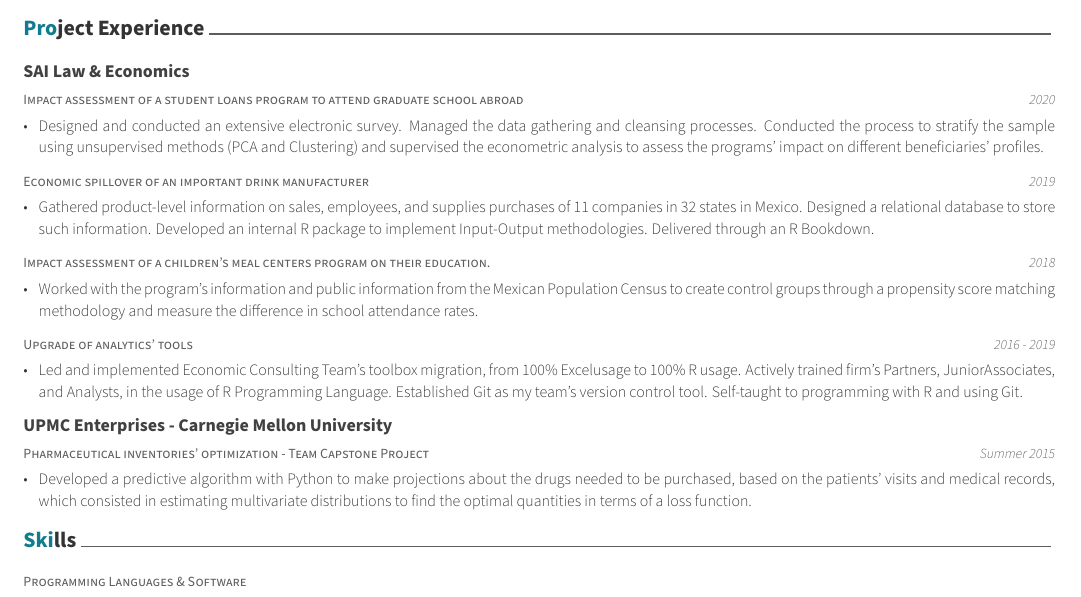
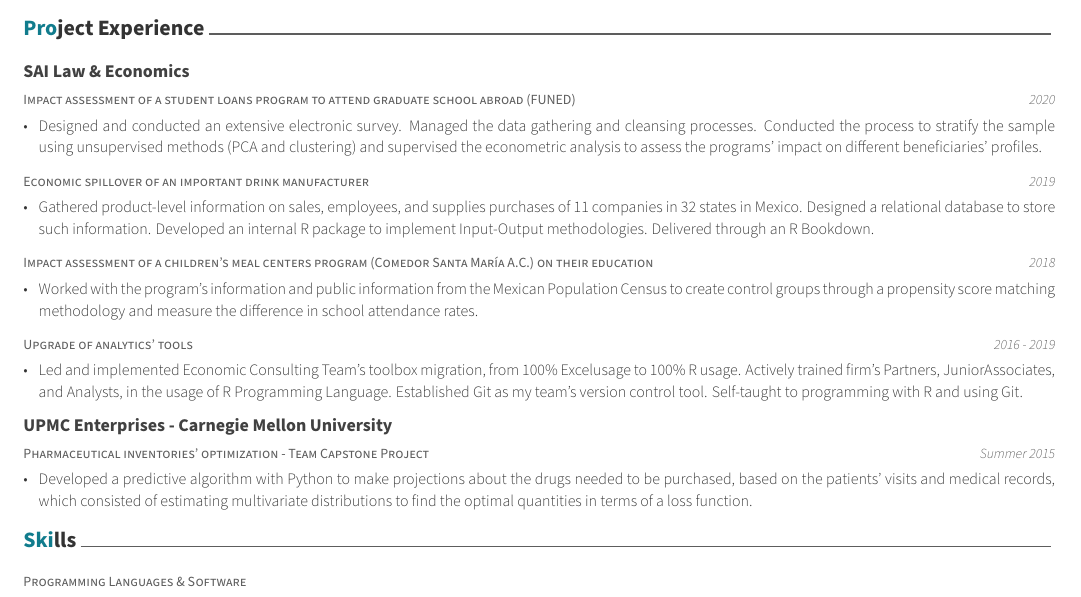
Before and after one commit to alejandroxag/CV, an R Markdown document (AXA_Resume.rmd): part of the page, cut so that both start at the same text. The pictures show the output file AXA_Resume.pdf that the author committed with the source.

Commit message:
fixed some professional bullets

```diff
--- a/AXA_Resume.rmd
+++ b/AXA_Resume.rmd
@@ -55,15 +55,15 @@ tribble(
 tribble(
   ~Project, ~When, ~Institution, ~Space1, ~What,
 
-  "Impact assessment of a student loans program to attend graduate school abroad", "2020", "SAI Law & Economics", "", "Designed and conducted an extensive electronic survey. Managed the data gathering and cleansing processes. Conducted the process to stratify the sample using unsupervised methods (PCA and Clustering) and supervised the econometric analysis to assess the programs' impact on different beneficiaries' profiles.",
+  "Impact assessment of a student loans program to attend graduate school abroad (FUNED)", "2020", "SAI Law & Economics", "", "Designed and conducted an extensive electronic survey. Managed the data gathering and cleansing processes. Conducted the process to stratify the sample using unsupervised methods (PCA and clustering) and supervised the econometric analysis to assess the programs’ impact on different beneficiaries’ profiles.",
 
   "Economic spillover of an important drink manufacturer", "2019", "", "", "Gathered product-level information on sales, employees, and supplies purchases of 11 companies in 32 states in Mexico. Designed a relational database to store such information. Developed an internal R package to implement Input‑Output methodologies. Delivered through an R Bookdown.",
 
-  "Impact assessment of a children's meal centers program on their education.", "2018", "", "", "Worked with the program's information and public information from the Mexican Population Census to create control groups through a propensity score matching methodology and measure the difference in school attendance rates.",
+  "Impact assessment of a children's meal centers program (Comedor Santa María A.C.) on their education", "2018", "", "", "Worked with the program's information and public information from the Mexican Population Census to create control groups through a propensity score matching methodology and measure the difference in school attendance rates.",
 
   "Upgrade of analytics' tools", "2016 - 2019", "", "", "Led and implemented Economic Consulting Team’s toolbox migration, from 100% Excelusage to 100% R usage. Actively trained firm’s Partners, JuniorAssociates, and Analysts, in the usage of R Programming Language. Established Git as my team’s version control tool. Self‑taught to programming with R and using Git.",
 
-  "Pharmaceutical inventories' optimization - Team Capstone Project", "Summer 2015", "UPMC Enterprises - Carnegie Mellon University", "", "Developed a predictive algorithm with Python to make projections about the drugs needed to be purchased, based on the patients' visits and medical records, which consisted in estimating multivariate distributions to find the optimal quantities in terms of a loss function.",
+  "Pharmaceutical inventories' optimization - Team Capstone Project", "Summer 2015", "UPMC Enterprises - Carnegie Mellon University", "", "Developed a predictive algorithm with Python to make projections about the drugs needed to be purchased, based on the patients’ visits and medical records, which consisted of estimating multivariate distributions to find the optimal quantities in terms of a loss function.",
 
 ) %>%
   detailed_entries(Project, When, Institution, Space1, What)
```
Also changed, not shown: AXA_Resume.pdf, 1 other file.
